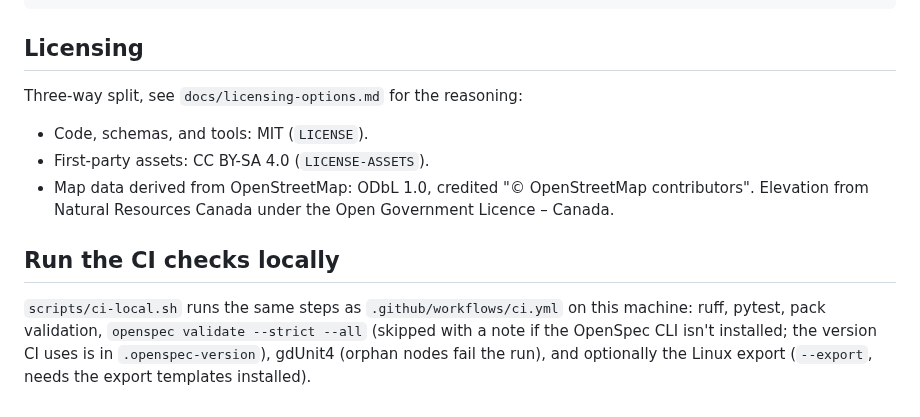
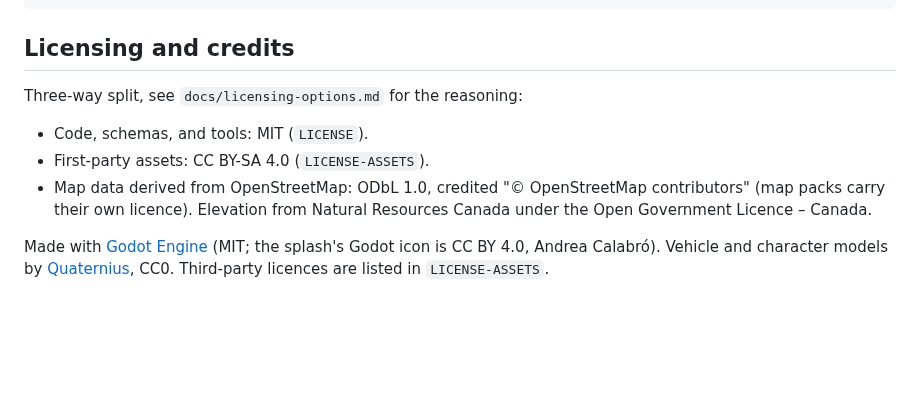
Before and after one commit to Code430Game/Code430Game, a Markdown page: README.md, the part around one of its changes. Drawn GitHub-style; blank space fills up the shorter version.

````diff
--- a/README.md
+++ b/README.md
@@ -137,11 +176,14 @@ openspec/             specs and changes
 .github/workflows/    CI
 ```
 
-## Licensing
+## Licensing and credits
 Three-way split, see `docs/licensing-options.md` for the reasoning:
 - Code, schemas, and tools: MIT (`LICENSE`).
 - First-party assets: CC BY-SA 4.0 (`LICENSE-ASSETS`).
-- Map data derived from OpenStreetMap: ODbL 1.0, credited "© OpenStreetMap contributors". Elevation from Natural Resources Canada under the Open Government Licence – Canada.
+- Map data derived from OpenStreetMap: ODbL 1.0, credited "© OpenStreetMap contributors"
+  (map packs carry their own licence). Elevation from Natural Resources Canada under the Open
+  Government Licence – Canada.
 
-## Run the CI checks locally
-`scripts/ci-local.sh` runs the same steps as `.github/workflows/ci.yml` on this machine: ruff, pytest, pack validation, `openspec validate --strict --all` (skipped with a note if the OpenSpec CLI isn't installed; the version CI uses is in `.openspec-version`), gdUnit4 (orphan nodes fail the run), and optionally the Linux export (`--export`, needs the export templates installed).
+Made with [Godot Engine](https://godotengine.org) (MIT; the splash's Godot icon is CC BY 4.0,
+Andrea Calabró). Vehicle and character models by [Quaternius](https://quaternius.com), CC0.
+Third-party licences are listed in `LICENSE-ASSETS`.
````
Also changed, not shown: other parts of README.md (+70 -31 lines), docs/images/centretown-dusk.jpg (added).
